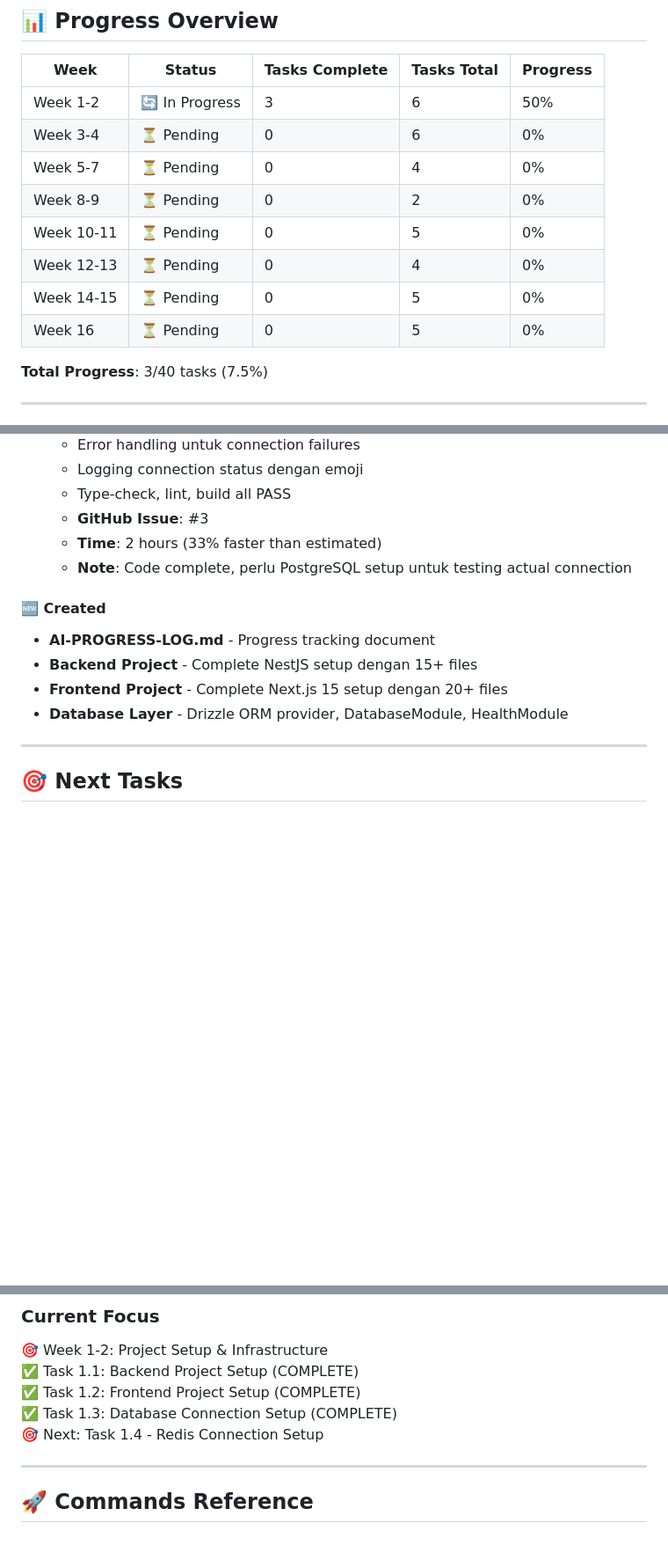
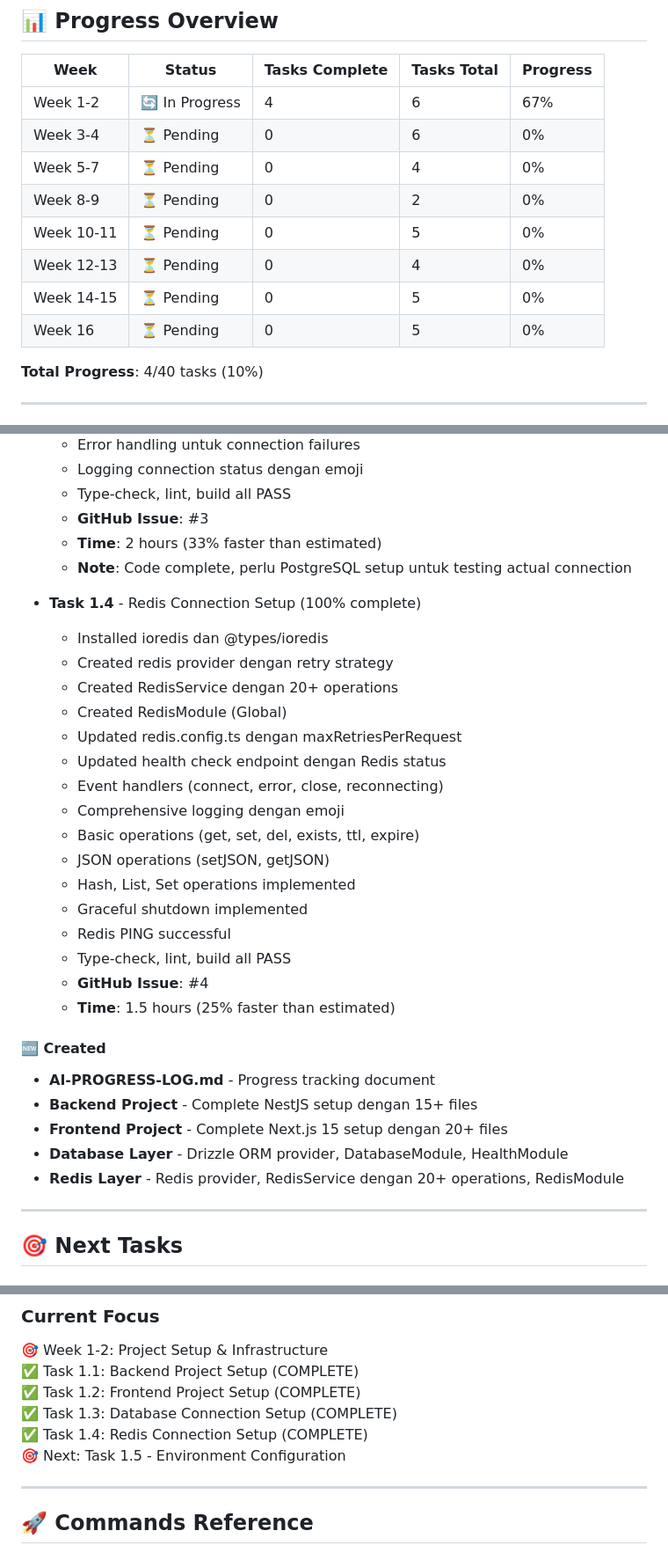
Before and after one commit to kripikindomart/platform-cms, a Markdown page: docs/AI-PROGRESS-LOG.md, 3 parts joined by grey strips. Shown at 88% size. Rendered like a GitHub page; blank space fills up the shorter version.

Commit message:
docs: update progress log - task 1.4 complete

```diff
--- a/docs/AI-PROGRESS-LOG.md
+++ b/docs/AI-PROGRESS-LOG.md
@@ -10,7 +10,7 @@
 
 | Week | Status | Tasks Complete | Tasks Total | Progress |
 |------|--------|----------------|-------------|----------|
-| Week 1-2 | 🔄 In Progress | 3 | 6 | 50% |
+| Week 1-2 | 🔄 In Progress | 4 | 6 | 67% |
 | Week 3-4 | ⏳ Pending | 0 | 6 | 0% |
 | Week 5-7 | ⏳ Pending | 0 | 4 | 0% |
 | Week 8-9 | ⏳ Pending | 0 | 2 | 0% |
@@ -19,7 +19,7 @@
 | Week 14-15 | ⏳ Pending | 0 | 5 | 0% |
 | Week 16 | ⏳ Pending | 0 | 5 | 0% |
 
-**Total Progress**: 3/40 tasks (7.5%)
+**Total Progress**: 4/40 tasks (10%)
 
 ---
 
@@ -156,11 +156,30 @@ Estimated 4 hours, actual 2 hours = 50% faster!
   - **Time**: 2 hours (33% faster than estimated)
   - **Note**: Code complete, perlu PostgreSQL setup untuk testing actual connection
 
+- **Task 1.4** - Redis Connection Setup (100% complete)
+  - Installed ioredis dan @types/ioredis
+  - Created redis provider dengan retry strategy
+  - Created RedisService dengan 20+ operations
+  - Created RedisModule (Global)
+  - Updated redis.config.ts dengan maxRetriesPerRequest
+  - Updated health check endpoint dengan Redis status
+  - Event handlers (connect, error, close, reconnecting)
+  - Comprehensive logging dengan emoji
+  - Basic operations (get, set, del, exists, ttl, expire)
+  - JSON operations (setJSON, getJSON)
+  - Hash, List, Set operations implemented
+  - Graceful shutdown implemented
+  - Redis PING successful
+  - Type-check, lint, build all PASS
+  - **GitHub Issue**: #4
+  - **Time**: 1.5 hours (25% faster than estimated)
+
 #### 🆕 Created
 - **AI-PROGRESS-LOG.md** - Progress tracking document
 - **Backend Project** - Complete NestJS setup dengan 15+ files
 - **Frontend Project** - Complete Next.js 15 setup dengan 20+ files
 - **Database Layer** - Drizzle ORM provider, DatabaseModule, HealthModule
+- **Redis Layer** - Redis provider, RedisService dengan 20+ operations, RedisModule
 
 ---
 
@@ -215,7 +234,8 @@ Estimated 4 hours, actual 2 hours = 50% faster!
 ✅ Task 1.1: Backend Project Setup (COMPLETE)
 ✅ Task 1.2: Frontend Project Setup (COMPLETE)
 ✅ Task 1.3: Database Connection Setup (COMPLETE)
-🎯 Next: Task 1.4 - Redis Connection Setup
+✅ Task 1.4: Redis Connection Setup (COMPLETE)
+🎯 Next: Task 1.5 - Environment Configuration
 
 ---
 
```
